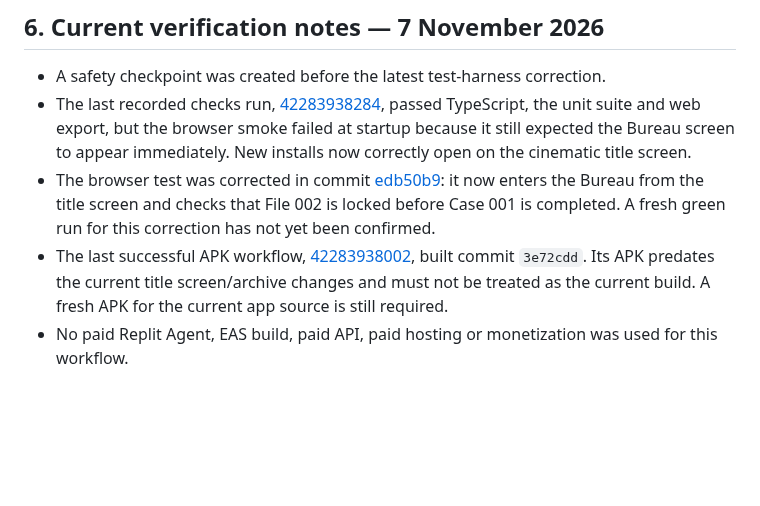
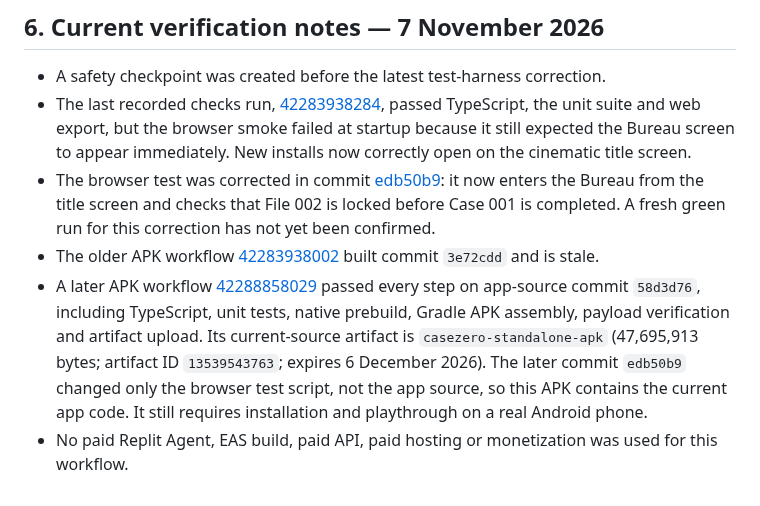
Before and after one commit to appmaking30-cpu/CaseZero, a Markdown page: CASEZERO_ANDROID_WORKFLOW.md, the part around the change. Drawn GitHub-style; blank space fills up the shorter version.

Commit message:
Record the successful current-source Android APK build

```diff
--- a/CASEZERO_ANDROID_WORKFLOW.md
+++ b/CASEZERO_ANDROID_WORKFLOW.md
@@ -75,5 +75,6 @@ The project currently uses Expo SDK 58. We are not depending on the Play Store v
 - A safety checkpoint was created before the latest test-harness correction.
 - The last recorded checks run, [42283938284](https://github.com/appmaking30-cpu/CaseZero/actions/runs/42283938284), passed TypeScript, the unit suite and web export, but the browser smoke failed at startup because it still expected the Bureau screen to appear immediately. New installs now correctly open on the cinematic title screen.
 - The browser test was corrected in commit [edb50b9](https://github.com/appmaking30-cpu/CaseZero/commit/edb50b9bb0a7727952036340c2f1da157e006b95): it now enters the Bureau from the title screen and checks that File 002 is locked before Case 001 is completed. A fresh green run for this correction has not yet been confirmed.
-- The last successful APK workflow, [42283938002](https://github.com/appmaking30-cpu/CaseZero/actions/runs/42283938002), built commit `3e72cdd`. Its APK predates the current title screen/archive changes and must not be treated as the current build. A fresh APK for the current app source is still required.
+- The older APK workflow [42283938002](https://github.com/appmaking30-cpu/CaseZero/actions/runs/42283938002) built commit `3e72cdd` and is stale.
+- A later APK workflow [42288858029](https://github.com/appmaking30-cpu/CaseZero/actions/runs/42288858029) passed every step on app-source commit `58d3d76`, including TypeScript, unit tests, native prebuild, Gradle APK assembly, payload verification and artifact upload. Its current-source artifact is `casezero-standalone-apk` (47,695,913 bytes; artifact ID `13539543763`; expires 6 December 2026). The later commit `edb50b9` changed only the browser test script, not the app source, so this APK contains the current app code. It still requires installation and playthrough on a real Android phone.
 - No paid Replit Agent, EAS build, paid API, paid hosting or monetization was used for this workflow.
```
